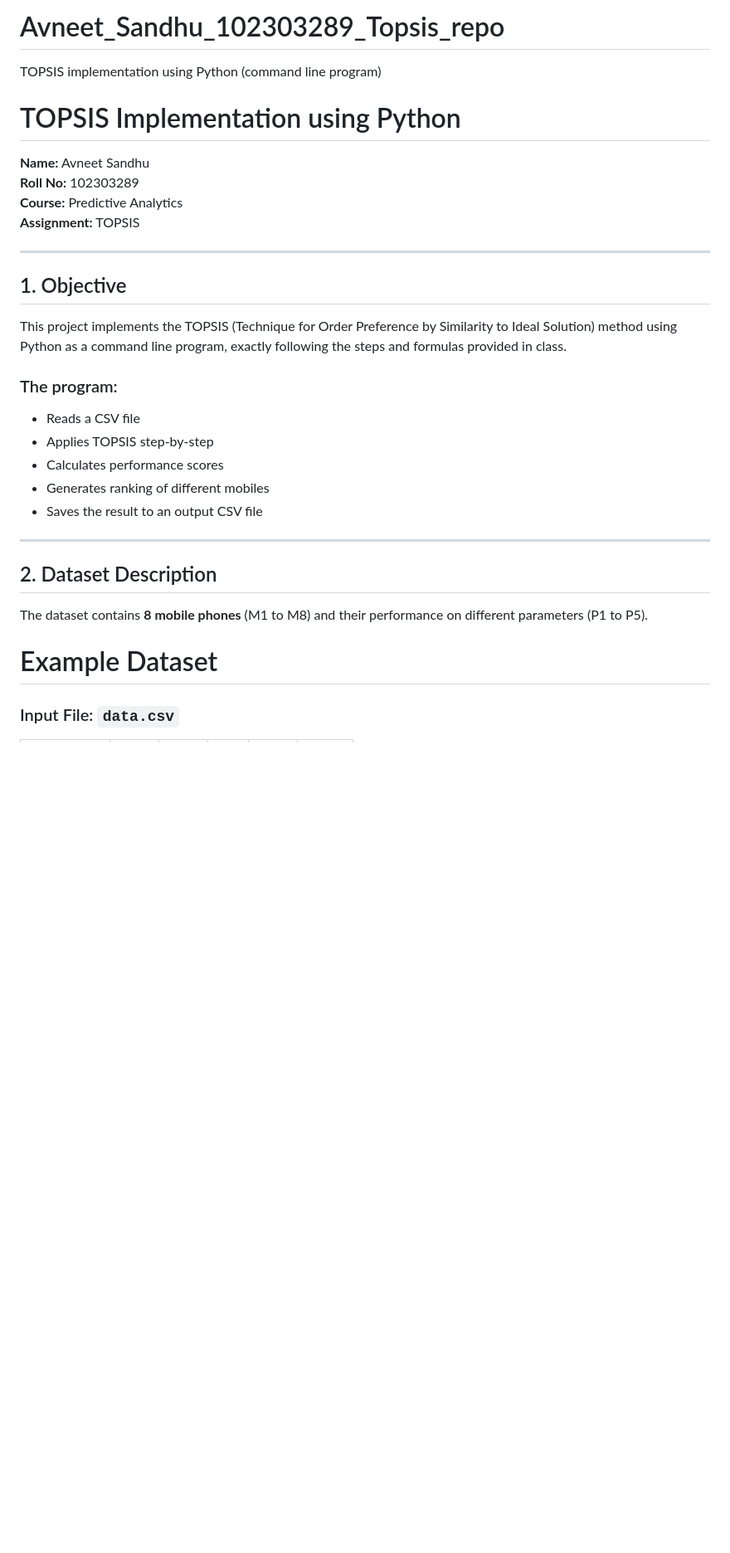
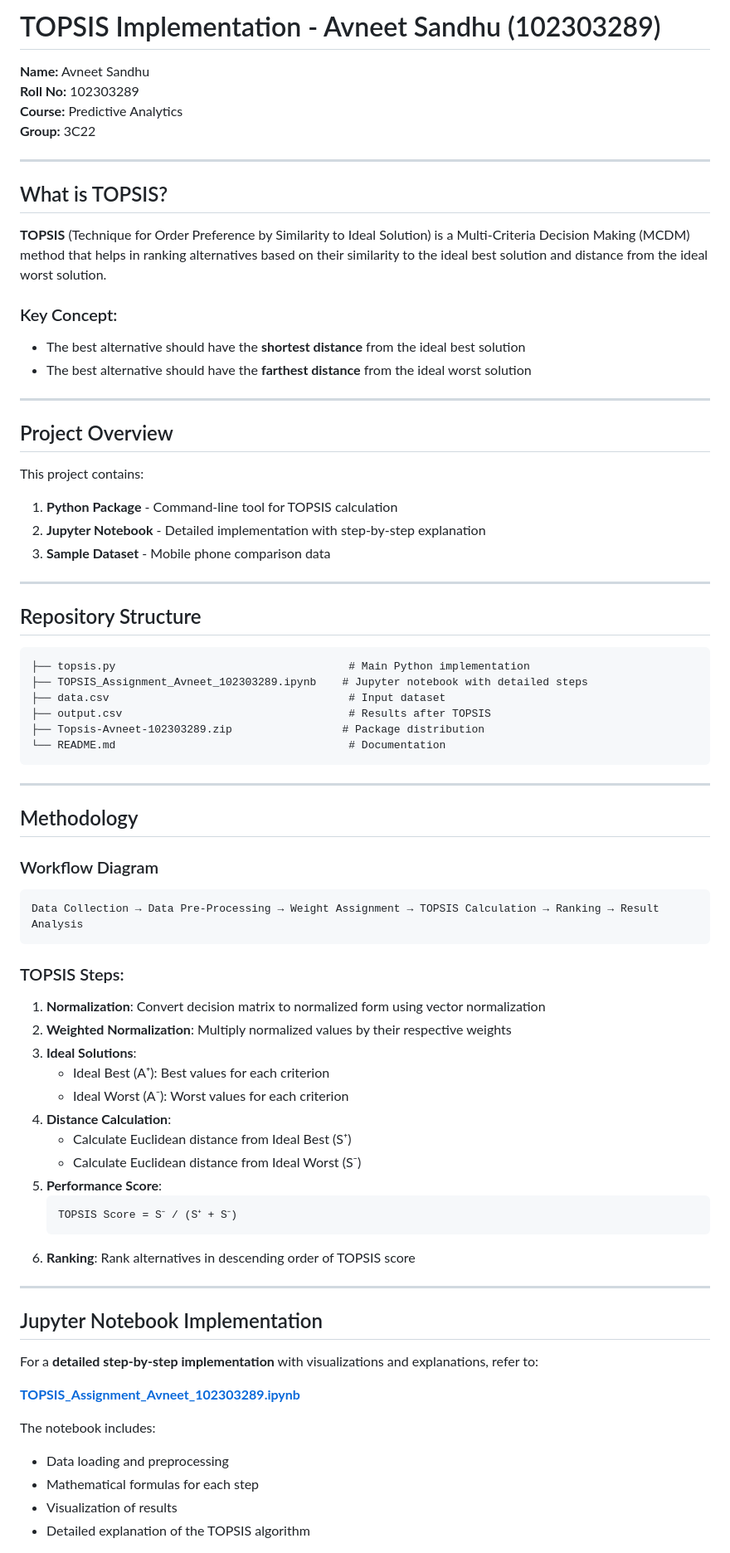
Before and after one commit to Avneet-Sandhu8/Avneet_Sandhu_102303289_Topsis_repo, a Markdown page: README.md, the part around one of its changes. Shown at 83% size. GitHub-like rendering; blank space fills up the shorter version.

````diff
--- a/README.md
+++ b/README.md
@@ -1,31 +1,79 @@
-# Avneet_Sandhu_102303289_Topsis_repo
-TOPSIS implementation using Python (command line program)
-# TOPSIS Implementation using Python
+# TOPSIS Implementation - Avneet Sandhu (102303289)
 
 **Name:** Avneet Sandhu
 **Roll No:** 102303289
 **Course:** Predictive Analytics
-**Assignment:** TOPSIS
+**Group:** 3C22
 
 ---
 
-## 1. Objective
+## What is TOPSIS?
 
-This project implements the TOPSIS (Technique for Order Preference by Similarity to Ideal Solution) method using Python as a command line program, exactly following the steps and formulas provided in class.
+**TOPSIS** (Technique for Order Preference by Similarity to Ideal Solution) is a Multi-Criteria Decision Making (MCDM) method that helps in ranking alternatives based on their similarity to the ideal best solution and distance from the ideal worst solution.
 
-### The program:
-- Reads a CSV file
-- Applies TOPSIS step-by-step
-- Calculates performance scores
-- Generates ranking of different mobiles
-- Saves the result to an output CSV file
+### Key Concept:
+- The best alternative should have the **shortest distance** from the ideal best solution
+- The best alternative should have the **farthest distance** from the ideal worst solution
 
 ---
 
-## 2. Dataset Description
+## Project Overview
 
-The dataset contains **8 mobile phones** (M1 to M8) and their performance on different parameters (P1 to P5).
+This project contains:
+1. **Python Package** - Command-line tool for TOPSIS calculation
+2. **Jupyter Notebook** - Detailed implementation with step-by-step explanation
+3. **Sample Dataset** - Mobile phone comparison data
 
-# Example Dataset
+---
 
-### Input File: `data.csv`
+## Repository Structure
+
+```
+├── topsis.py                                    # Main Python implementation
+├── TOPSIS_Assignment_Avneet_102303289.ipynb    # Jupyter notebook with detailed steps
+├── data.csv                                     # Input dataset
+├── output.csv                                   # Results after TOPSIS
+├── Topsis-Avneet-102303289.zip                 # Package distribution
+└── README.md                                    # Documentation
+```
+
+---
+
+## Methodology
+
+### Workflow Diagram
+
+```
+Data Collection → Data Pre-Processing → Weight Assignment → TOPSIS Calculation → Ranking → Result Analysis
+```
+
+### TOPSIS Steps:
+
+1. **Normalization**: Convert decision matrix to normalized form using vector normalization
+2. **Weighted Normalization**: Multiply normalized values by their respective weights
+3. **Ideal Solutions**:
+   - Ideal Best (A⁺): Best values for each criterion
+   - Ideal Worst (A⁻): Worst values for each criterion
+4. **Distance Calculation**:
+   - Calculate Euclidean distance from Ideal Best (S⁺)
+   - Calculate Euclidean distance from Ideal Worst (S⁻)
+5. **Performance Score**:
+   ```
+   TOPSIS Score = S⁻ / (S⁺ + S⁻)
+   ```
+6. **Ranking**: Rank alternatives in descending order of TOPSIS score
+
+---
+
+## Jupyter Notebook Implementation
+
+For a **detailed step-by-step implementation** with visualizations and explanations, refer to:
+
+**[TOPSIS_Assignment_Avneet_102303289.ipynb](./TOPSIS_Assignment_Avneet_102303289.ipynb)**
+
+The notebook includes:
+- Data loading and preprocessing
+- Mathematical formulas for each step
+- Visualization of results
+- Detailed explanation of the TOPSIS algorithm
+
````
Also changed, not shown: other parts of README.md (+74 -94 lines).
